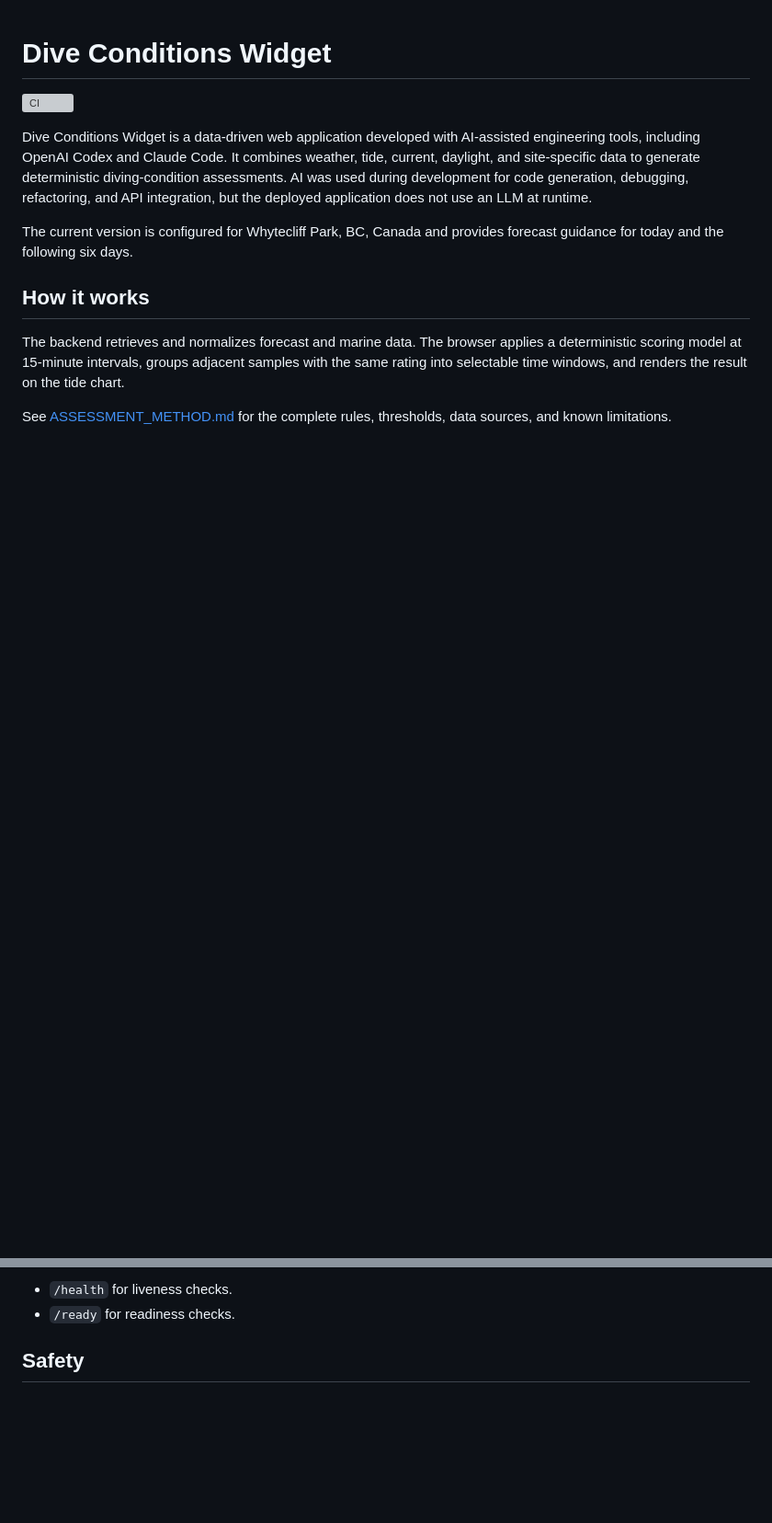
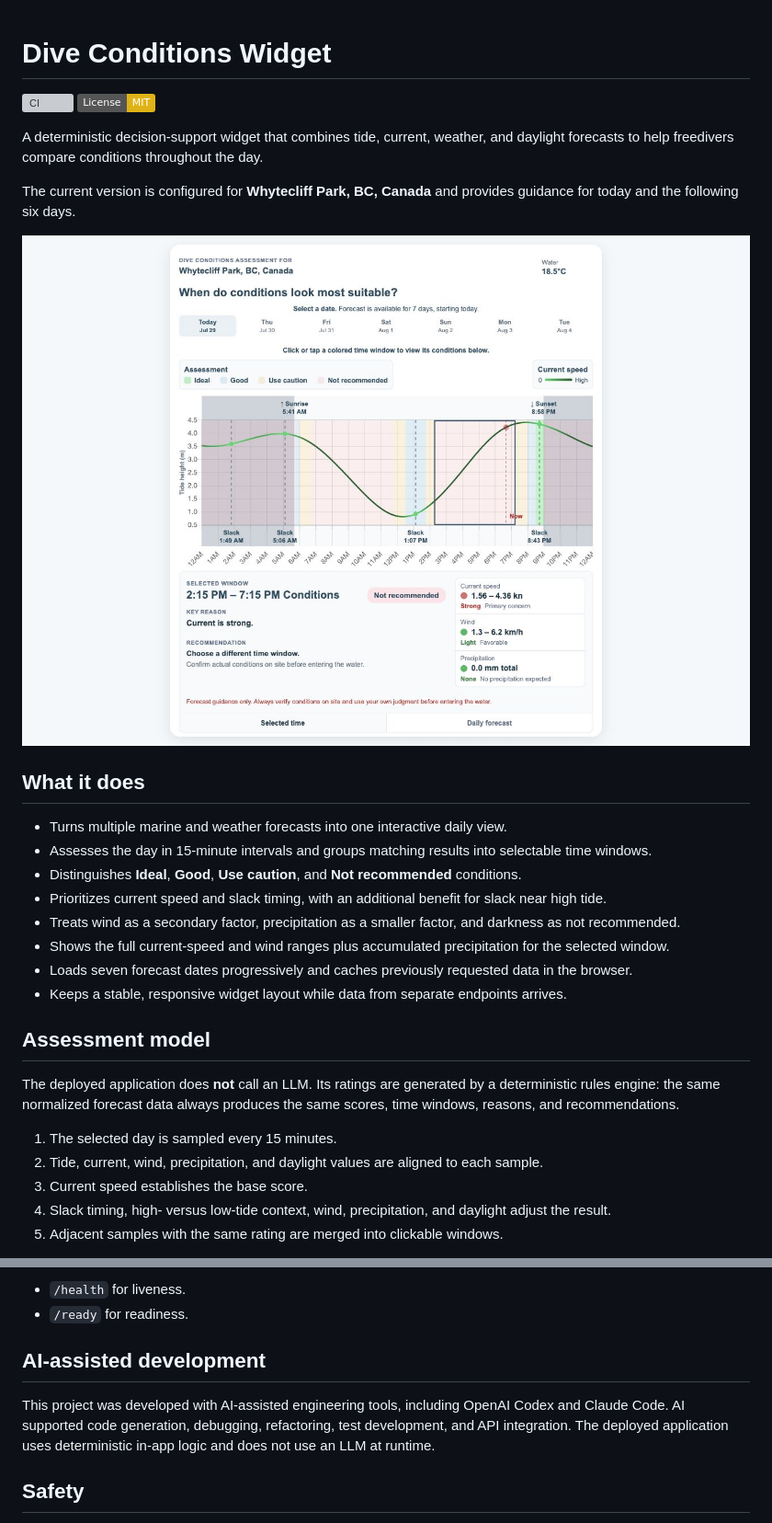
Before and after one commit to balinaanna/dive-conditions-assistant, a Markdown page: README.md, 2 parts joined by grey strips. Shown at 92% size. GitHub-like rendering; pictures changed too: docs/images/widget-overview.jpg (added); badges without logos; blank space fills up the shorter version; grey boxes are pictures that could not be loaded.

Commit message:
Improve project documentation

```diff
--- a/README.md
+++ b/README.md
@@ -1,23 +1,46 @@
 # Dive Conditions Widget
 
 [![CI](https://github.com/balinaanna/dive-conditions-assistant/actions/workflows/ci.yml/badge.svg)](https://github.com/balinaanna/dive-conditions-assistant/actions/workflows/ci.yml)
+[![License: MIT](https://img.shields.io/badge/License-MIT-yellow.svg)](LICENSE)
 
-Dive Conditions Widget is a data-driven web application developed with
-AI-assisted engineering tools, including OpenAI Codex and Claude Code. It
-combines weather, tide, current, daylight, and site-specific data to generate
-deterministic diving-condition assessments. AI was used during development for
-code generation, debugging, refactoring, and API integration, but the deployed
-application does not use an LLM at runtime.
+A deterministic decision-support widget that combines tide, current, weather,
+and daylight forecasts to help freedivers compare conditions throughout the
+day.
 
-The current version is configured for Whytecliff Park, BC, Canada and provides
-forecast guidance for today and the following six days.
+The current version is configured for **Whytecliff Park, BC, Canada** and
+provides guidance for today and the following six days.
 
-## How it works
+![Dive Conditions Widget showing the daily assessment chart and selected time-window details](docs/images/widget-overview.jpg)
 
-The backend retrieves and normalizes forecast and marine data. The browser
-applies a deterministic scoring model at 15-minute intervals, groups adjacent
-samples with the same rating into selectable time windows, and renders the
-result on the tide chart.
+## What it does
 
-See [ASSESSMENT_METHOD.md](ASSESSMENT_METHOD.md) for the complete rules,
-thresholds, data sources, and known limitations.
+- Turns multiple marine and weather forecasts into one interactive daily view.
+- Assesses the day in 15-minute intervals and groups matching results into
+  selectable time windows.
+- Distinguishes **Ideal**, **Good**, **Use caution**, and
+  **Not recommended** conditions.
+- Prioritizes current speed and slack timing, with an additional benefit for
+  slack near high tide.
+- Treats wind as a secondary factor, precipitation as a smaller factor, and
+  darkness as not recommended.
+- Shows the full current-speed and wind ranges plus accumulated precipitation
+  for the selected window.
+- Loads seven forecast dates progressively and caches previously requested
+  data in the browser.
+- Keeps a stable, responsive widget layout while data from separate endpoints
+  arrives.
+
+## Assessment model
+
+The deployed application does **not** call an LLM. Its ratings are generated by
+a deterministic rules engine: the same normalized forecast data always
+produces the same scores, time windows, reasons, and recommendations.
+
+1. The selected day is sampled every 15 minutes.
+2. Tide, current, wind, precipitation, and daylight values are aligned to each
+   sample.
+3. Current speed establishes the base score.
+4. Slack timing, high- versus low-tide context, wind, precipitation, and
+   daylight adjust the result.
+5. Adjacent samples with the same rating are merged into clickable windows.
+
@@ -70,6 +160,13 @@ The deployment platform can use these endpoints:
 
-- `/health` for liveness checks.
-- `/ready` for readiness checks.
+- `/health` for liveness.
+- `/ready` for readiness.
+
+## AI-assisted development
+
+This project was developed with AI-assisted engineering tools, including
+OpenAI Codex and Claude Code. AI supported code generation, debugging,
+refactoring, test development, and API integration. The deployed application
+uses deterministic in-app logic and does not use an LLM at runtime.
 
 ## Safety
 
```
Also changed, not shown: other parts of README.md (+78 -11 lines).
